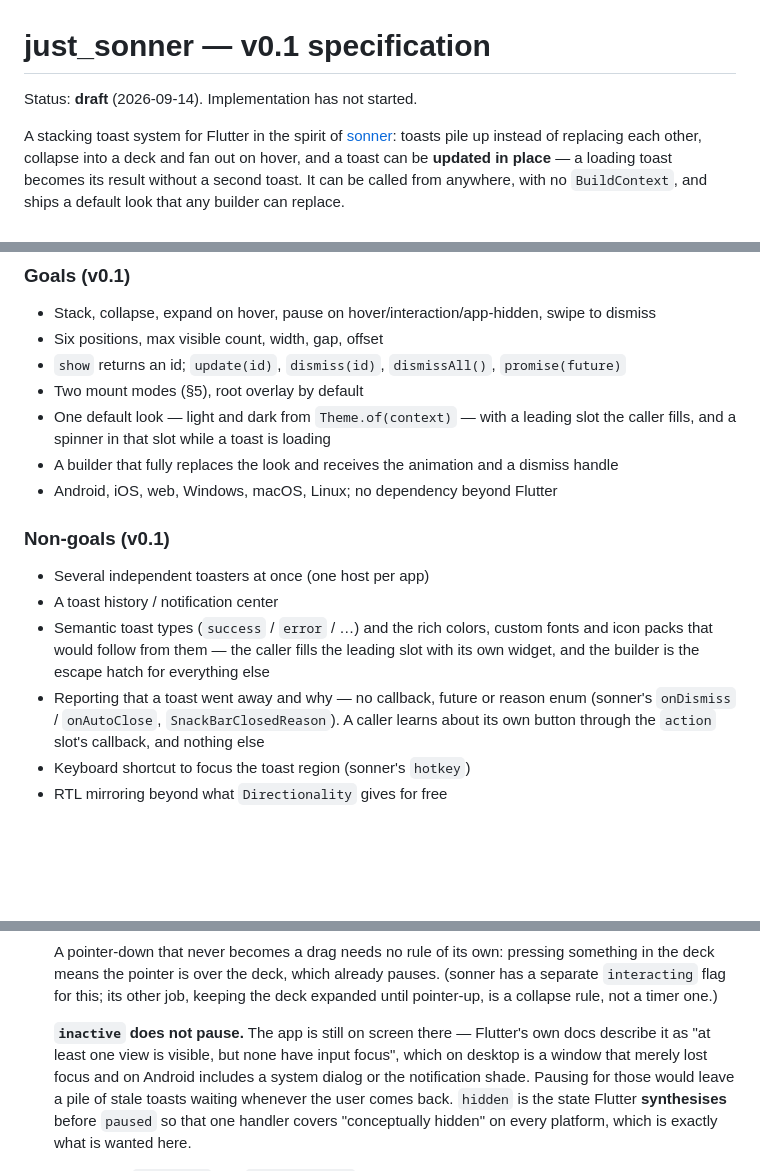
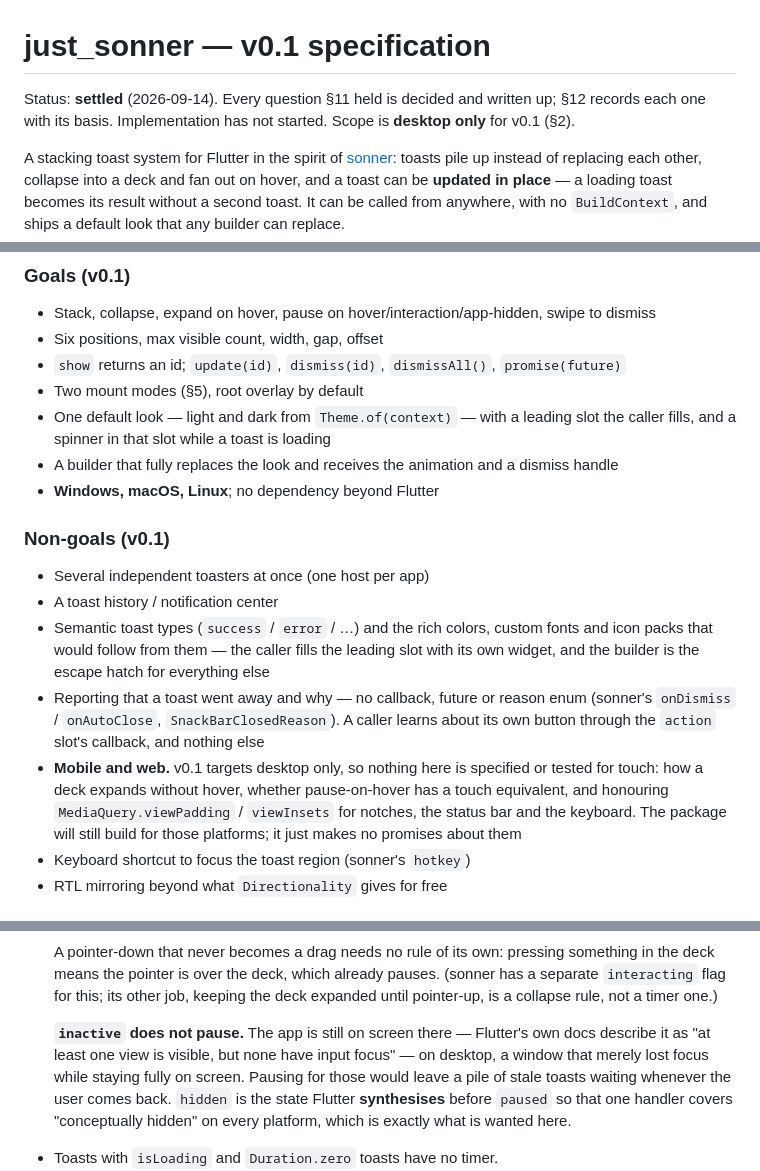
Before and after one commit to kihyun1998/just_sonner, a Markdown page: docs/spec.md, 3 parts joined by grey strips. Rendered like a GitHub page; blank space fills up the shorter version.

Commit message:
docs(spec): narrow v0.1 to desktop, and mark the spec settled
The maintainer scoped v0.1 to Windows, macOS and Linux. Mobile and web go to
§2's non-goals with what is given up named: how a deck expands without hover,
whether pause-on-hover has a touch equivalent, and honouring `viewPadding` /
`viewInsets` for notches, the status bar and the keyboard. The package still
builds for those platforms; it makes no promises about them.

`offset` loses its second value — "mobile 16" had no target left — and §7's
`inactive` paragraph drops its Android example for the desktop one it was
really arguing from.

That empties §11, which was the destination: every question it held is now a
row in §12 with its basis, and the status line moves from draft to settled.

Closes #9, which is ruled out of scope rather than answered.

Co-Authored-By: Claude Opus 5 (1M context) <noreply@anthropic.com>
Claude-Session: https://claude.ai/code/session_01HsRQ8ySFy3hFtSHXrmymJL

```diff
--- a/docs/spec.md
+++ b/docs/spec.md
@@ -1,6 +1,7 @@
 # just_sonner — v0.1 specification
 
-Status: **draft** (2026-09-14). Implementation has not started.
+Status: **settled** (2026-09-14). Every question §11 held is decided and written up; §12 records
+each one with its basis. Implementation has not started. Scope is **desktop only** for v0.1 (§2).
 
 A stacking toast system for Flutter in the spirit of [sonner](https://github.com/emilkowalski/sonner):
 toasts pile up instead of replacing each other, collapse into a deck and fan out on hover, and a
@@ -46,7 +47,7 @@ What just_sonner adds, in the order a real consumer needed them:
 - One default look — light and dark from `Theme.of(context)` — with a leading slot the caller
   fills, and a spinner in that slot while a toast is loading
 - A builder that fully replaces the look and receives the animation and a dismiss handle
-- Android, iOS, web, Windows, macOS, Linux; no dependency beyond Flutter
+- **Windows, macOS, Linux**; no dependency beyond Flutter
 
 ### Non-goals (v0.1)
 
@@ -58,6 +59,10 @@ What just_sonner adds, in the order a real consumer needed them:
 - Reporting that a toast went away and why — no callback, future or reason enum (sonner's
   `onDismiss` / `onAutoClose`, `SnackBarClosedReason`). A caller learns about its own button
   through the `action` slot's callback, and nothing else
+- **Mobile and web.** v0.1 targets desktop only, so nothing here is specified or tested for
+  touch: how a deck expands without hover, whether pause-on-hover has a touch equivalent, and
+  honouring `MediaQuery.viewPadding` / `viewInsets` for notches, the status bar and the keyboard.
+  The package will still build for those platforms; it just makes no promises about them
 - Keyboard shortcut to focus the toast region (sonner's `hotkey`)
 - RTL mirroring beyond what `Directionality` gives for free
 
@@ -362,8 +367,8 @@ Numbers from sonner (`src/index.tsx`, `src/styles.css`) unless marked.
   collapse rule, not a timer one.)
 
   **`inactive` does not pause.** The app is still on screen there — Flutter's own docs describe it
-  as "at least one view is visible, but none have input focus", which on desktop is a window that
-  merely lost focus and on Android includes a system dialog or the notification shade. Pausing for
+  as "at least one view is visible, but none have input focus" — on desktop, a window that merely
+  lost focus while staying fully on screen. Pausing for
   those would leave a pile of stale toasts waiting whenever the user comes back. `hidden` is the
   state Flutter **synthesises** before `paused` so that one handler covers "conceptually hidden"
   on every platform, which is exactly what is wanted here.
```
Also changed, not shown: other parts of docs/spec.md (+3 -2 lines).
